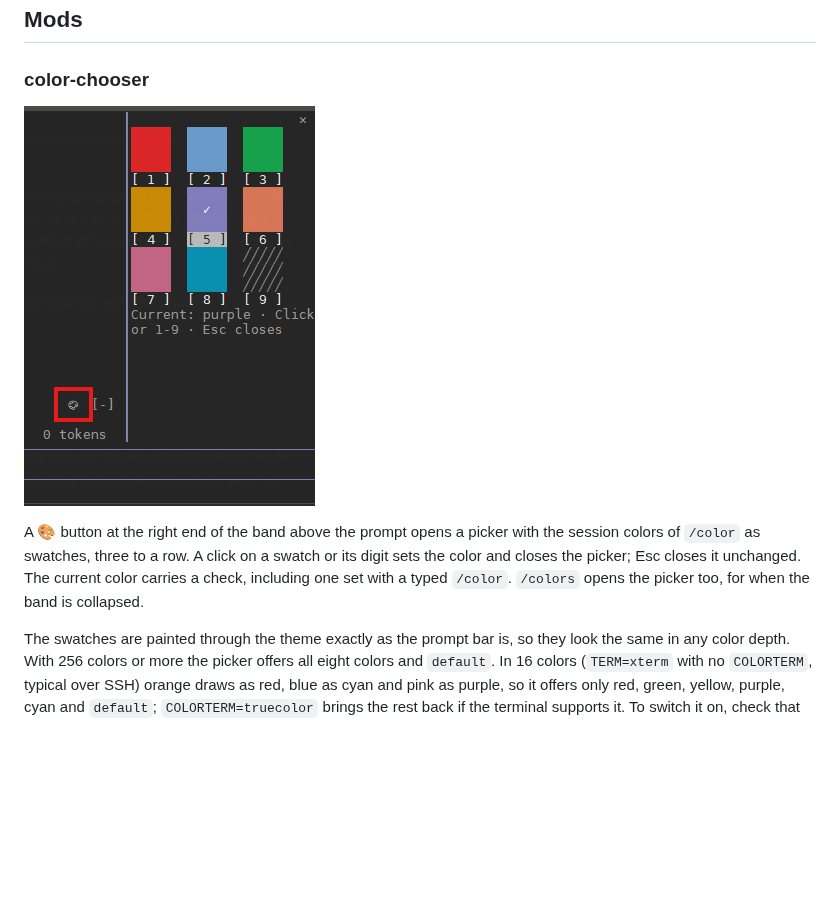
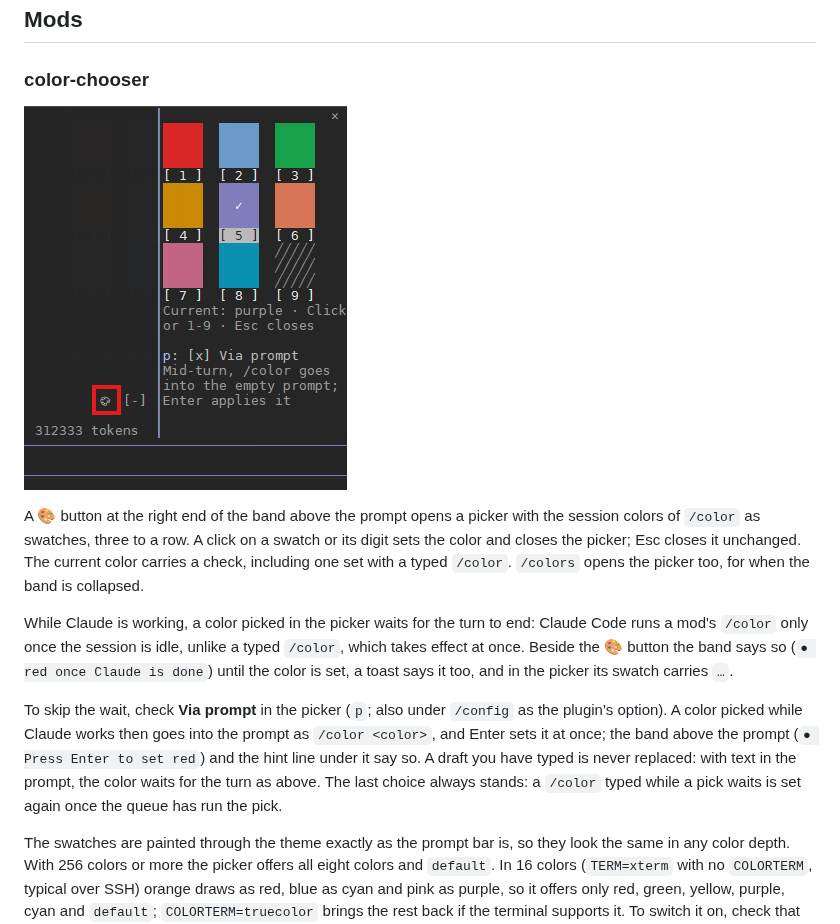
Before and after one commit to tiger42/claude-mods, a Markdown page: README.md, the part around the change. GitHub-like rendering; pictures changed too: images/color-chooser.png; blank space fills up the shorter version.

Commit message:
Added color setting via prompt when Claude ist working

```diff
--- a/README.md
+++ b/README.md
@@ -30,6 +30,10 @@ Or use `/plugin` in a session. Run `/reload-plugins` to load a mod into a sessio
 ![color-chooser: the 🎨 button in the band above the prompt and the picker with its swatches](images/color-chooser.png)
 
 A 🎨 button at the right end of the band above the prompt opens a picker with the session colors of `/color` as swatches, three to a row. A click on a swatch or its digit sets the color and closes the picker; Esc closes it unchanged. The current color carries a check, including one set with a typed `/color`. `/colors` opens the picker too, for when the band is collapsed.
+
+While Claude is working, a color picked in the picker waits for the turn to end: Claude Code runs a mod's `/color` only once the session is idle, unlike a typed `/color`, which takes effect at once. Beside the 🎨 button the band says so (`● red once Claude is done`) until the color is set, a toast says it too, and in the picker its swatch carries `…`.
+
+To skip the wait, check **Via prompt** in the picker (`p`; also under `/config` as the plugin's option). A color picked while Claude works then goes into the prompt as `/color <color>`, and Enter sets it at once; the band above the prompt (`● Press Enter to set red`) and the hint line under it say so. A draft you have typed is never replaced: with text in the prompt, the color waits for the turn as above. The last choice always stands: a `/color` typed while a pick waits is set again once the queue has run the pick.
 
 The swatches are painted through the theme exactly as the prompt bar is, so they look the same in any color depth. With 256 colors or more the picker offers all eight colors and `default`. In 16 colors (`TERM=xterm` with no `COLORTERM`, typical over SSH) orange draws as red, blue as cyan and pink as purple, so it offers only red, green, yellow, purple, cyan and `default`; `COLORTERM=truecolor` brings the rest back if the terminal supports it. To switch it on, check that `printf '\e[38;2;217;119;87m██ orange\e[0m\n'` prints orange rather than red, then add `export COLORTERM=truecolor` to the shell profile (`~/.bashrc`) of the machine Claude Code runs on, the server when you connect over SSH, and start Claude Code anew. A session moved to the background (from the sessions overview) always runs in full color, whatever the terminal it was started from, so the picker there offers all eight.
 
```
Also changed, not shown: 4 other files.
